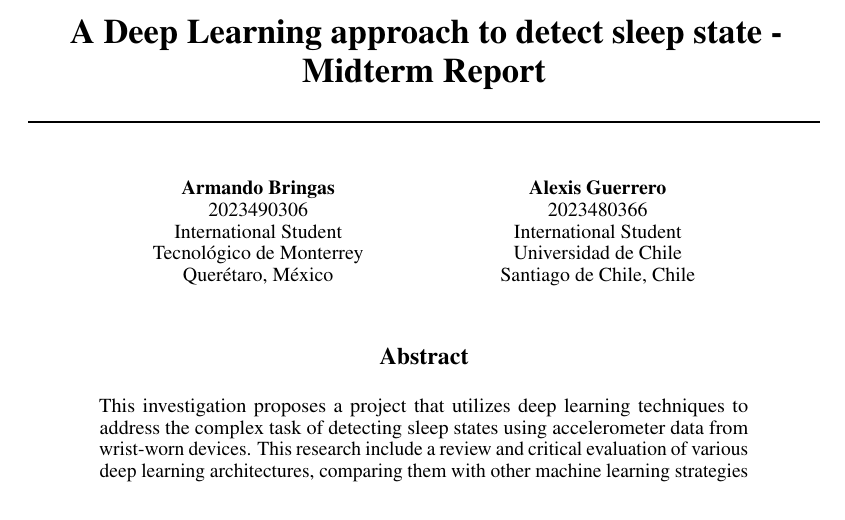
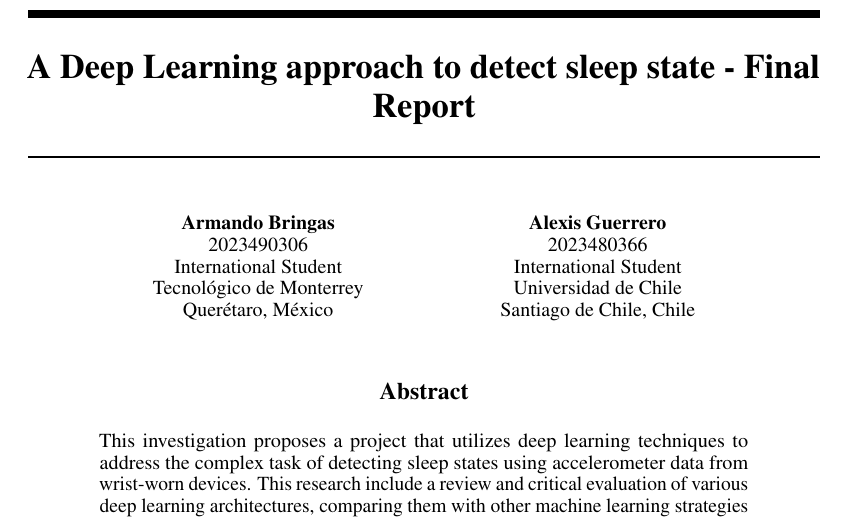
Before and after one commit to armandoBringas/Machine_Learning_Tsinghua, a LaTeX paper (report/A_Deep_Learning_approach_to_detect_sleep_state.tex): part of page 1 of 12, cut so that both start at the same text. Compiled offline with pdfLaTeX.

Commit message:
Replace 'midterm report' with 'final report'

```diff
--- a/report/A_Deep_Learning_approach_to_detect_sleep_state.tex
+++ b/report/A_Deep_Learning_approach_to_detect_sleep_state.tex
@@ -41,7 +41,7 @@
 \usepackage{tikz}
 
 
-\title{A Deep Learning approach to detect sleep state - Midterm Report}
+\title{A Deep Learning approach to detect sleep state - Final Report}
 
 
 % The \author macro works with any number of authors. There are two commands
```
Also changed, not shown: report/A_Deep_Learning_approach_to_detect_sleep_state.pdf.
